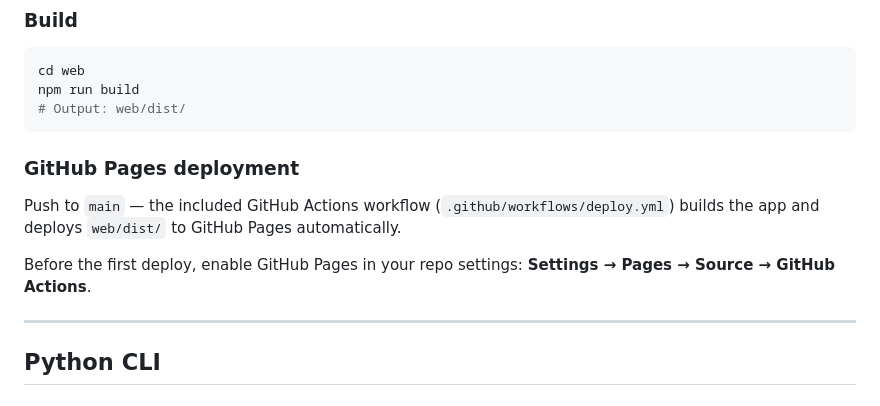
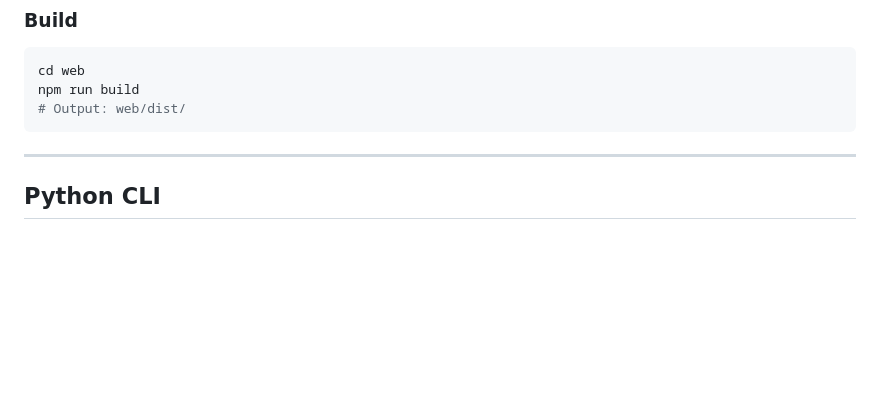
Before and after one commit to giannistbsnet/integration-matrix-generator, a Markdown page: README.md, the part around the change. Rendered like a GitHub page; blank space fills up the shorter version.

Commit message:
Remove GitHub Pages deployment instructions from README

````diff
--- a/README.md
+++ b/README.md
@@ -42,13 +42,6 @@ cd web
 npm run build
 # Output: web/dist/
 ```
-
-### GitHub Pages deployment
-
-Push to `main` — the included GitHub Actions workflow (`.github/workflows/deploy.yml`) builds the app and deploys `web/dist/` to GitHub Pages automatically.
-
-Before the first deploy, enable GitHub Pages in your repo settings:
-**Settings → Pages → Source → GitHub Actions**.
 
 ---
 
````
